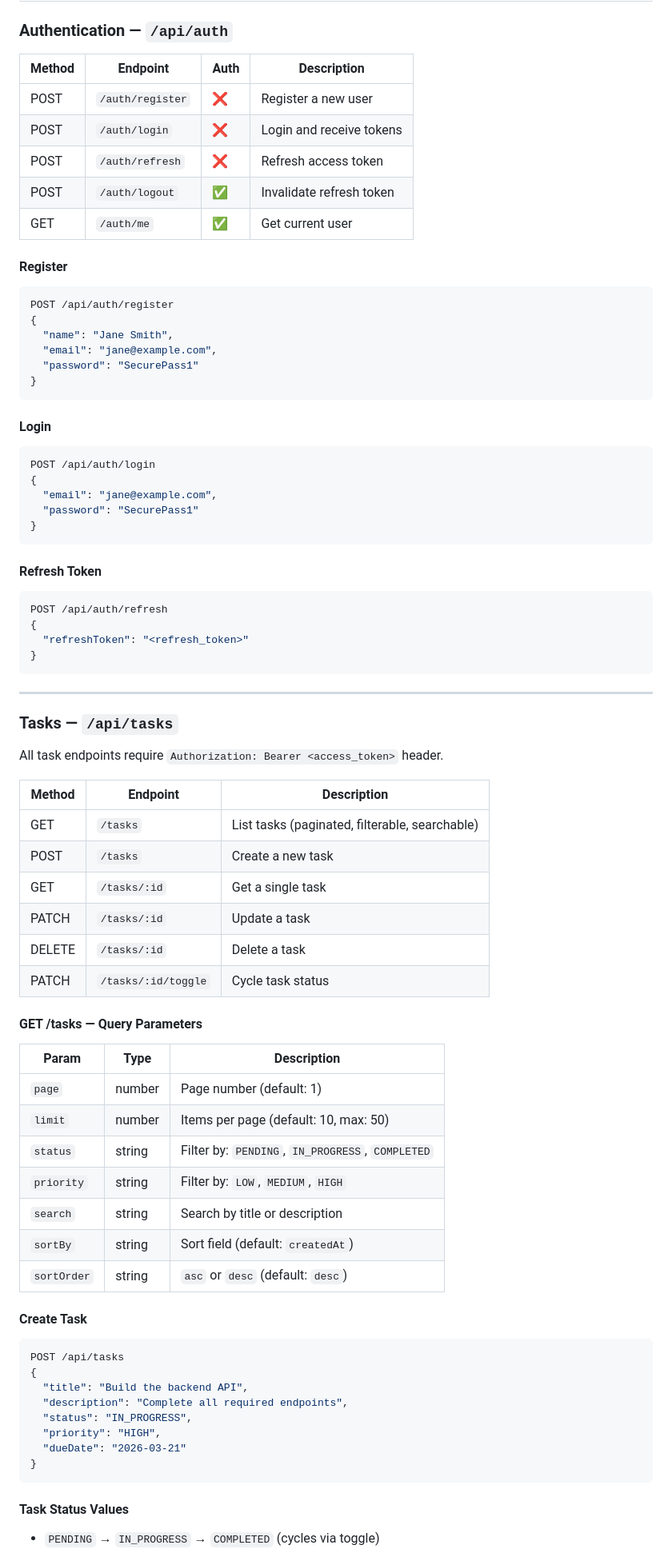
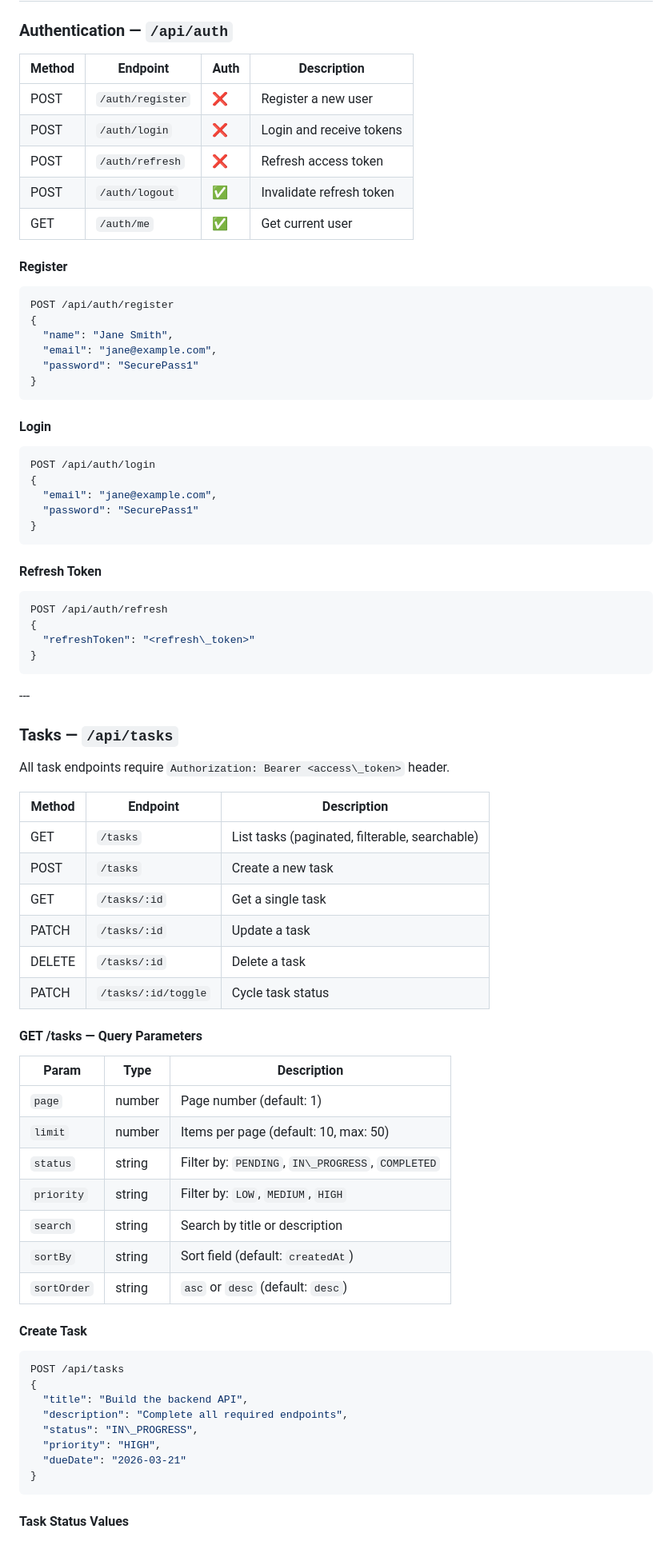
Before and after one commit to raushankr00/Task-management-system, a Markdown page: README.md, the part around one of its changes. Shown at 80% size. GitHub-like rendering.

````diff
--- a/README.md
+++ b/README.md
@@ -122,15 +124,16 @@ The app will be available at `http://localhost:3000`
 
 ### Authentication — `/api/auth`
 
-| Method | Endpoint | Auth | Description |
-|--------|----------|------|-------------|
-| POST | `/auth/register` | ❌ | Register a new user |
-| POST | `/auth/login` | ❌ | Login and receive tokens |
-| POST | `/auth/refresh` | ❌ | Refresh access token |
-| POST | `/auth/logout` | ✅ | Invalidate refresh token |
-| GET | `/auth/me` | ✅ | Get current user |
+|Method|Endpoint|Auth|Description|
+|-|-|-|-|
+|POST|`/auth/register`|❌|Register a new user|
+|POST|`/auth/login`|❌|Login and receive tokens|
+|POST|`/auth/refresh`|❌|Refresh access token|
+|POST|`/auth/logout`|✅|Invalidate refresh token|
+|GET|`/auth/me`|✅|Get current user|
 
 #### Register
+
 ```json
 POST /api/auth/register
 {
@@ -141,6 +144,7 @@ POST /api/auth/register
 ```
 
 #### Login
+
 ```json
 POST /api/auth/login
 {
@@ -150,52 +154,53 @@ POST /api/auth/login
 ```
 
 #### Refresh Token
+
 ```json
 POST /api/auth/refresh
 {
-  "refreshToken": "<refresh_token>"
+  "refreshToken": "<refresh\_token>"
 }
 ```
 
----
+\---
 
 ### Tasks — `/api/tasks`
 
-All task endpoints require `Authorization: Bearer <access_token>` header.
+All task endpoints require `Authorization: Bearer <access\_token>` header.
 
-| Method | Endpoint | Description |
-|--------|----------|-------------|
-| GET | `/tasks` | List tasks (paginated, filterable, searchable) |
-| POST | `/tasks` | Create a new task |
-| GET | `/tasks/:id` | Get a single task |
-| PATCH | `/tasks/:id` | Update a task |
-| DELETE | `/tasks/:id` | Delete a task |
-| PATCH | `/tasks/:id/toggle` | Cycle task status |
+|Method|Endpoint|Description|
+|-|-|-|
+|GET|`/tasks`|List tasks (paginated, filterable, searchable)|
+|POST|`/tasks`|Create a new task|
+|GET|`/tasks/:id`|Get a single task|
+|PATCH|`/tasks/:id`|Update a task|
+|DELETE|`/tasks/:id`|Delete a task|
+|PATCH|`/tasks/:id/toggle`|Cycle task status|
 
 #### GET /tasks — Query Parameters
 
-| Param | Type | Description |
-|-------|------|-------------|
-| `page` | number | Page number (default: 1) |
-| `limit` | number | Items per page (default: 10, max: 50) |
-| `status` | string | Filter by: `PENDING`, `IN_PROGRESS`, `COMPLETED` |
-| `priority` | string | Filter by: `LOW`, `MEDIUM`, `HIGH` |
-| `search` | string | Search by title or description |
-| `sortBy` | string | Sort field (default: `createdAt`) |
-| `sortOrder` | string | `asc` or `desc` (default: `desc`) |
+|Param|Type|Description|
+|-|-|-|
+|`page`|number|Page number (default: 1)|
+|`limit`|number|Items per page (default: 10, max: 50)|
+|`status`|string|Filter by: `PENDING`, `IN\_PROGRESS`, `COMPLETED`|
+|`priority`|string|Filter by: `LOW`, `MEDIUM`, `HIGH`|
+|`search`|string|Search by title or description|
+|`sortBy`|string|Sort field (default: `createdAt`)|
+|`sortOrder`|string|`asc` or `desc` (default: `desc`)|
 
 #### Create Task
+
 ```json
 POST /api/tasks
 {
   "title": "Build the backend API",
   "description": "Complete all required endpoints",
-  "status": "IN_PROGRESS",
+  "status": "IN\_PROGRESS",
   "priority": "HIGH",
   "dueDate": "2026-03-21"
 }
 ```
 
 #### Task Status Values
-- `PENDING` → `IN_PROGRESS` → `COMPLETED` (cycles via toggle)
 
````
Also changed, not shown: other parts of README.md (+96 -65 lines).
